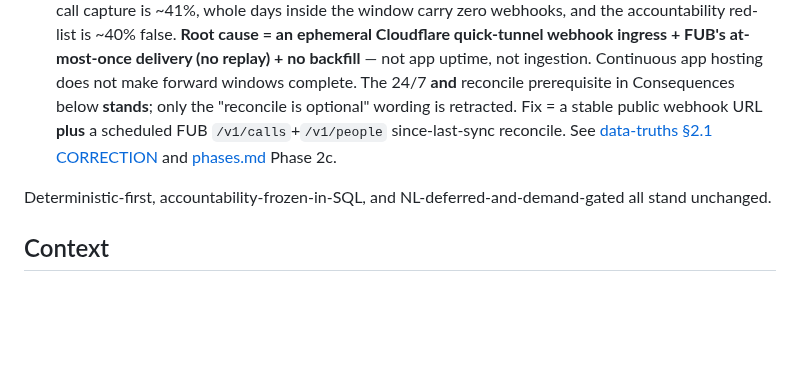
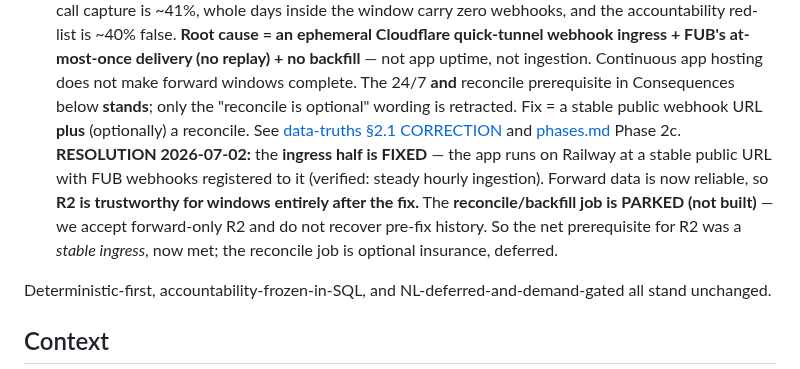
Before and after one commit to sarathkumar365/FUB-Automation, a Markdown page: Docs/repo-decisions/RD-014-reporting-query-architecture.md, the part around the change. GitHub-like rendering; blank space fills up the shorter version.

Commit message:
docs(reporting): ingress FIXED (Railway) + backfill parked
Verified 2026-07-02: app runs on Railway at a stable public URL with FUB webhooks
registered to it — steady hourly ingestion confirms the ephemeral-tunnel root
cause is resolved. Forward data is now reliable, so R2 is trustworthy for windows
entirely after the fix.

Reconcile/backfill job PARKED (not building it) — forward-only R2 accepted, no
pre-fix history recovery. Parked caveat recorded: if ever built it must be a
silent data-only insert (existing upsert path emits workflow-triggering events)
and needs bulk-list FUB client methods + a sync_state watermark (none exist today).

Phase 2c reframed: ingress DONE, reconcile PARKED. Softened R2 gating in 2b.

Co-Authored-By: Claude Opus 4.8 <noreply@anthropic.com>

```diff
--- a/Docs/repo-decisions/RD-014-reporting-query-architecture.md
+++ b/Docs/repo-decisions/RD-014-reporting-query-architecture.md
@@ -22,9 +22,14 @@ Two facts discovered after acceptance sharpen (do not reverse) this decision:
    at-most-once delivery (no replay) + no backfill** — not app uptime, not ingestion. Continuous app
    hosting does not make forward windows complete. The 24/7 **and** reconcile prerequisite in
    Consequences below **stands**; only the "reconcile is optional" wording is retracted. Fix = a stable
-   public webhook URL **plus** a scheduled FUB `/v1/calls`+`/v1/people` since-last-sync reconcile. See
+   public webhook URL **plus** (optionally) a reconcile. See
    [data-truths §2.1 CORRECTION](../features/reporting-platform/findings/data-truths.md) and
    [phases.md](../features/reporting-platform/phases.md) Phase 2c.
+   **RESOLUTION 2026-07-02:** the **ingress half is FIXED** — the app runs on Railway at a stable public
+   URL with FUB webhooks registered to it (verified: steady hourly ingestion). Forward data is now
+   reliable, so **R2 is trustworthy for windows entirely after the fix.** The **reconcile/backfill job is
+   PARKED (not built)** — we accept forward-only R2 and do not recover pre-fix history. So the net
+   prerequisite for R2 was a *stable ingress*, now met; the reconcile job is optional insurance, deferred.
 
 Deterministic-first, accountability-frozen-in-SQL, and NL-deferred-and-demand-gated all stand unchanged.
 
```
Also changed, not shown: 2 other files.
